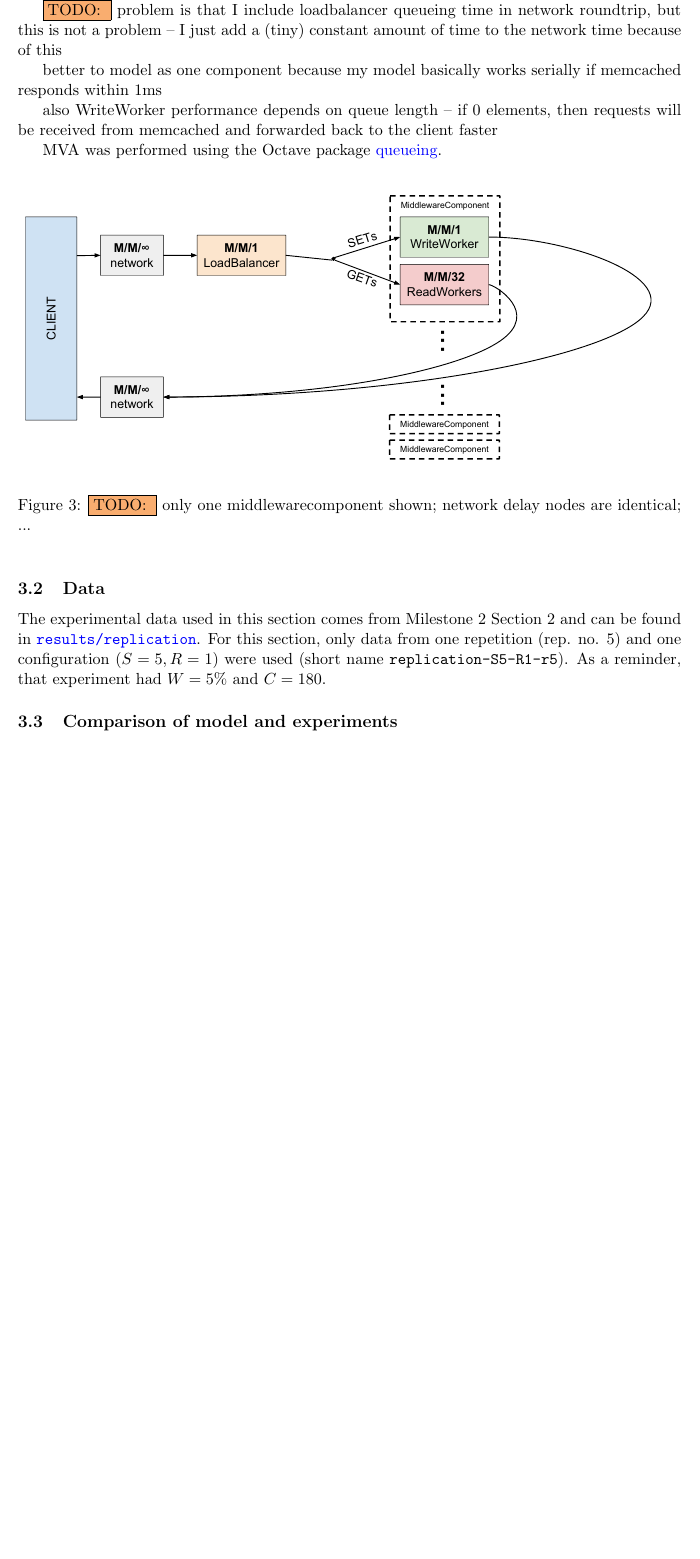
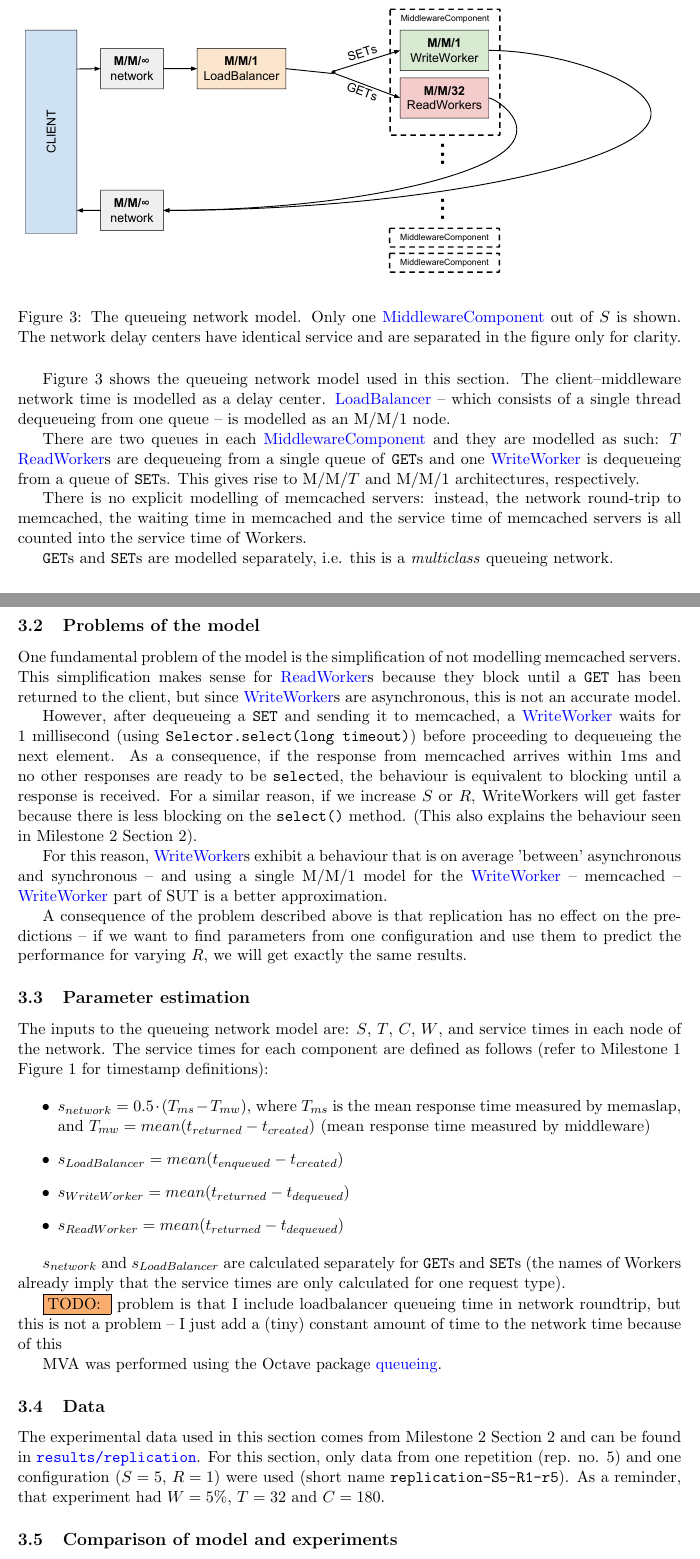
Before and after one commit to ligua/eth-asl, a LaTeX document (report/milestone3.tex): part of page 8 of 17 before the commit and two parts of pages 8 and 9 of 18 after it, the two joined at a grey line, cut so that both start at the same text, the shorter picture padded with empty space. Compiled offline with pdfLaTeX.

Commit message:
#194 progress

```diff
--- a/report/milestone3.tex
+++ b/report/milestone3.tex
@@ -214,12 +214,7 @@ There are some aspects in which the model performs well, though. Figure~\ref{fig
 \subsection{Model}
 \todo{}
 
-We have a closed \todo{closed system AND closed network} queueing network: the total number of jobs in the system is constant. This number is equal to the concurrency parameter $C$ we give to memaslap since each concurrent job in memaslap sends one request and waits for a response before sending the next one.
+The system under test (SUT) in this section includes the clients, middleware, memcached servers and the network between them.
 
-\todo{} problem is that I include loadbalancer queueing time in network roundtrip, but this is not a problem -- I just add a (tiny) constant amount of time to the network time because of this
+Thus we can model SUT as a \emph{closed} queueing network: the total number of jobs in the system is constant and equal to the concurrency parameter $C$ we give to memaslap -- each concurrent job in memaslap sends one request and waits for a response before sending the next one.
 
-better to model as one component because my model basically works serially if memcached responds within 1ms
-
-also WriteWorker performance depends on queue length -- if 0 elements, then requests will be received from memcached and forwarded back to the client faster
-
-MVA was performed using the Octave package \href{http://www.moreno.marzolla.name/software/queueing/queueing.html}{queueing}.
@@ -227,12 +230,50 @@ MVA was performed using the Octave package \href{http://www.moreno.marzolla.name
 \begin{figure}[h]
 \centering
 \includegraphics[width=\textwidth]{figures/queueing_network}
-\caption{\todo{} only one middlewarecomponent shown; network delay nodes are identical; ...}
+\caption{The queueing network model. Only one \linkmain{MiddlewareComponent} out of $S$ is shown. The network delay centers have identical service and are separated in the figure only for clarity.}
 \label{fig:part3:network_diagram}
 \end{figure}
 
+Figure~\ref{fig:part3:network_diagram} shows the queueing network model used in this section. The client--middleware network time is modelled as a delay center. \linkmain{LoadBalancer} -- which consists of a single thread dequeueing from one queue -- is modelled as an M/M/1 node.
+
+There are two queues in each \linkmain{MiddlewareComponent} and they are modelled as such: $T$ \linkmain{ReadWorker}s are dequeueing from a single queue of \get{}s and one \linkmain{WriteWorker} is dequeueing from a queue of \set{}s. This gives rise to M/M/$T$ and M/M/1 architectures, respectively.
+
+There is no explicit modelling of memcached servers: instead, the network round-trip to memcached, the waiting time in memcached and the service time of memcached servers is all counted into the service time of Workers.
+
+\get{}s and \set{}s are modelled separately, i.e. this is a \emph{multiclass} queueing network.
+
+\subsection{Problems of the model}
+
+One fundamental problem of the model is the simplification of not modelling memcached servers. This simplification makes sense for \linkmain{ReadWorker}s because they block until a \get{} has been returned to the client, but since \linkmain{WriteWorker}s are asynchronous, this is not an accurate model.
+
+However, after dequeueing a \set{} and sending it to memcached, a \linkmain{WriteWorker} waits for 1 millisecond (using \texttt{Selector.select(long timeout)}) before proceeding to dequeueing the next element. As a consequence, if the response from memcached arrives within 1ms and no other responses are ready to be \texttt{select}ed, the behaviour is equivalent to blocking until a response is received. For a similar reason, if we increase $S$ or $R$, WriteWorkers will get faster because there is less blocking on the \texttt{select()} method. (This also explains the behaviour seen in Milestone~2 Section~2).
+
+For this reason, \linkmain{WriteWorker}s exhibit a behaviour that is on average 'between' asynchronous and synchronous -- and using a single M/M/1 model for the \linkmain{WriteWorker} -- memcached -- \linkmain{WriteWorker} part of SUT is a better approximation.
+
+A consequence of the problem described above is that replication has no effect on the predictions -- if we want to find parameters from one configuration and use them to predict the performance for varying $R$, we will get exactly the same results.
+
+
+\subsection{Parameter estimation}
+
+The inputs to the queueing network model are: $S$, $T$, $C$, $W$, and service times in each node of the network. The service times for each component are defined as follows (refer to Milestone~1 Figure~1 for timestamp definitions):
+
+\begin{itemize}
+	\item $s_{network} = 0.5 \cdot (T_{ms} - T_{mw})$, where $T_{ms}$ is the mean response time measured by memaslap, and $T_{mw} = mean(t_{returned}-t_{created})$ (mean response time measured by middleware)
+	\item $s_{LoadBalancer} = mean(t_{enqueued}-t_{created})$
+	\item $s_{WriteWorker} = mean(t_{returned}-t_{dequeued})$
+	\item $s_{ReadWorker} = mean(t_{returned}-t_{dequeued})$
+\end{itemize}
+
+$s_{network}$ and $s_{LoadBalancer}$ are calculated separately for \get{}s and \set{}s (the names of Workers already imply that the service times are only calculated for one request type).
+
+\todo{} problem is that I include loadbalancer queueing time in network roundtrip, but this is not a problem -- I just add a (tiny) constant amount of time to the network time because of this
+
+MVA was performed using the Octave package \href{http://www.moreno.marzolla.name/software/queueing/queueing.html}{queueing}.
+
+
 \subsection{Data}
-The experimental data used in this section comes from Milestone~2 Section~2 and can be found in \texttt{\href{https://gitlab.inf.ethz.ch/pungast/asl-fall16-project/tree/master/results/replication}{results/replication}}. For this section, only data from one repetition (rep. no. 5) and one configuration ($S=5, R=1$) were used (short name \texttt{replication-S5-R1-r5}). As a reminder, that experiment had $W=5\%$ and $C=180$.
+\label{sec:part3:data}
+The experimental data used in this section comes from Milestone~2 Section~2 and can be found in \texttt{\href{https://gitlab.inf.ethz.ch/pungast/asl-fall16-project/tree/master/results/replication}{results/replication}}. For this section, only data from one repetition (rep. no. 5) and one configuration ($S=5$, $R=1$) were used (short name \texttt{replication-S5-R1-r5}). As a reminder, that experiment had $W=5\%$, $T=32$ and $C=180$.
 
 \subsection{Comparison of model and experiments}
 
```
Also changed, not shown: report/milestone3.pdf, report/milestone3.tex (12 more changed lines).
